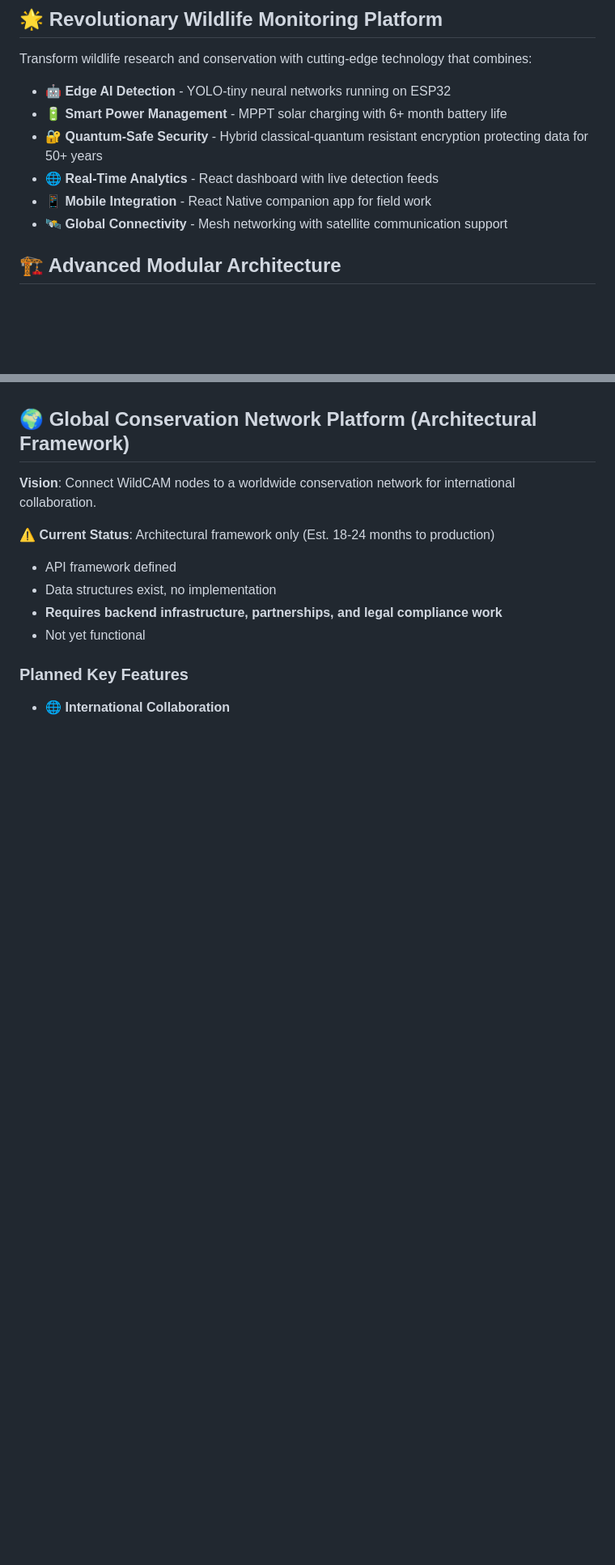
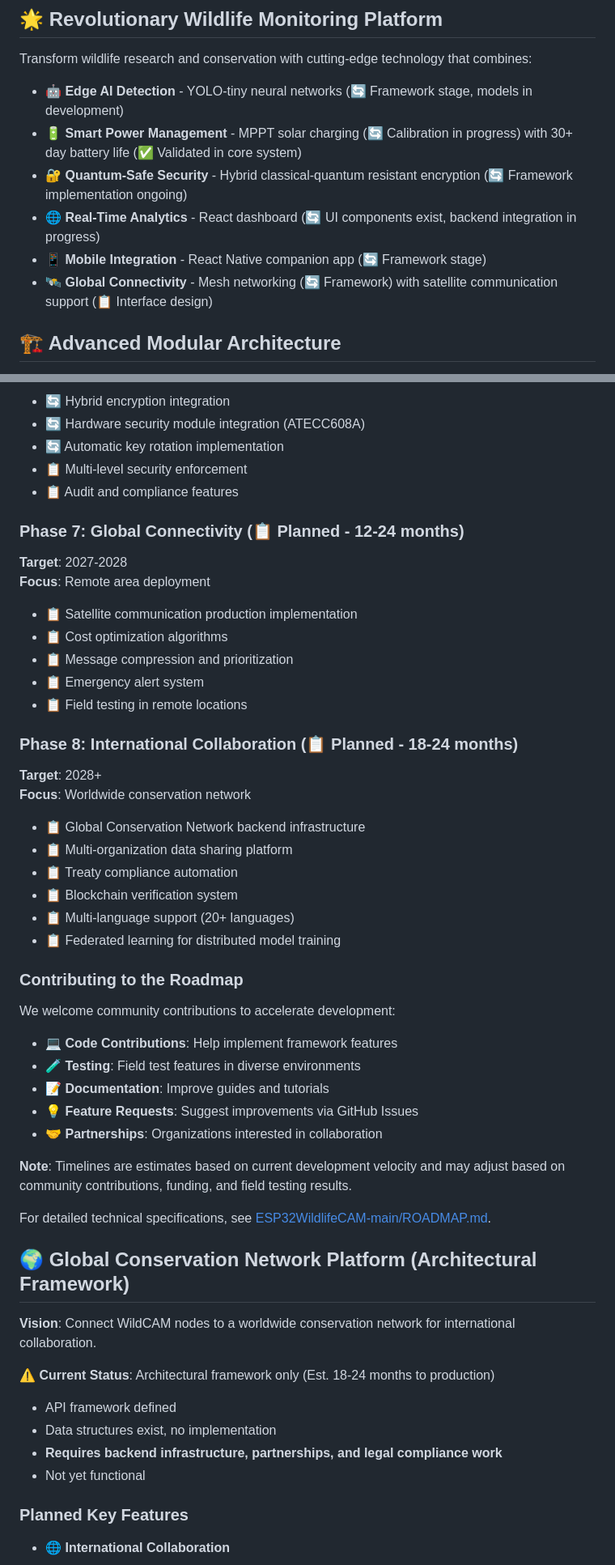
Before and after one commit to thewriterben/WildCAM_ESP32, a Markdown page: README.md, 2 parts joined by grey strips. Shown at 81% size. Rendered like a GitHub page; blank space fills up the shorter version.

```diff
--- a/README.md
+++ b/README.md
@@ -40,12 +40,12 @@
 ## 🌟 Revolutionary Wildlife Monitoring Platform
 
 Transform wildlife research and conservation with cutting-edge technology that combines:
-- **🤖 Edge AI Detection** - YOLO-tiny neural networks running on ESP32
-- **🔋 Smart Power Management** - MPPT solar charging with 6+ month battery life
-- **🔐 Quantum-Safe Security** - Hybrid classical-quantum resistant encryption protecting data for 50+ years
-- **🌐 Real-Time Analytics** - React dashboard with live detection feeds
-- **📱 Mobile Integration** - React Native companion app for field work
-- **🛰️ Global Connectivity** - Mesh networking with satellite communication support
+- **🤖 Edge AI Detection** - YOLO-tiny neural networks (🔄 Framework stage, models in development)
+- **🔋 Smart Power Management** - MPPT solar charging (🔄 Calibration in progress) with 30+ day battery life (✅ Validated in core system)
+- **🔐 Quantum-Safe Security** - Hybrid classical-quantum resistant encryption (🔄 Framework implementation ongoing)
+- **🌐 Real-Time Analytics** - React dashboard (🔄 UI components exist, backend integration in progress)
+- **📱 Mobile Integration** - React Native companion app (🔄 Framework stage)
+- **🛰️ Global Connectivity** - Mesh networking (🔄 Framework) with satellite communication support (📋 Interface design)
 
 ## 🏗️ Advanced Modular Architecture
 
@@ -319,3 +384,43 @@ void loop() {
+- 🔄 Hybrid encryption integration
+- 🔄 Hardware security module integration (ATECC608A)
+- 🔄 Automatic key rotation implementation
+- 📋 Multi-level security enforcement
+- 📋 Audit and compliance features
+
+### Phase 7: Global Connectivity (📋 Planned - 12-24 months)
+**Target**: 2027-2028
+**Focus**: Remote area deployment
+
+- 📋 Satellite communication production implementation
+- 📋 Cost optimization algorithms
+- 📋 Message compression and prioritization
+- 📋 Emergency alert system
+- 📋 Field testing in remote locations
+
+### Phase 8: International Collaboration (📋 Planned - 18-24 months)
+**Target**: 2028+
+**Focus**: Worldwide conservation network
+
+- 📋 Global Conservation Network backend infrastructure
+- 📋 Multi-organization data sharing platform
+- 📋 Treaty compliance automation
+- 📋 Blockchain verification system
+- 📋 Multi-language support (20+ languages)
+- 📋 Federated learning for distributed model training
+
+### Contributing to the Roadmap
+
+We welcome community contributions to accelerate development:
+
+- 💻 **Code Contributions**: Help implement framework features
+- 🧪 **Testing**: Field test features in diverse environments
+- 📝 **Documentation**: Improve guides and tutorials
+- 💡 **Feature Requests**: Suggest improvements via GitHub Issues
+- 🤝 **Partnerships**: Organizations interested in collaboration
+
+**Note**: Timelines are estimates based on current development velocity and may adjust based on community contributions, funding, and field testing results.
+
+For detailed technical specifications, see [ESP32WildlifeCAM-main/ROADMAP.md](ESP32WildlifeCAM-main/ROADMAP.md).
 
 ## 🌍 Global Conservation Network Platform (Architectural Framework)
 
```
Also changed, not shown: other parts of README.md (+91 -26 lines).
